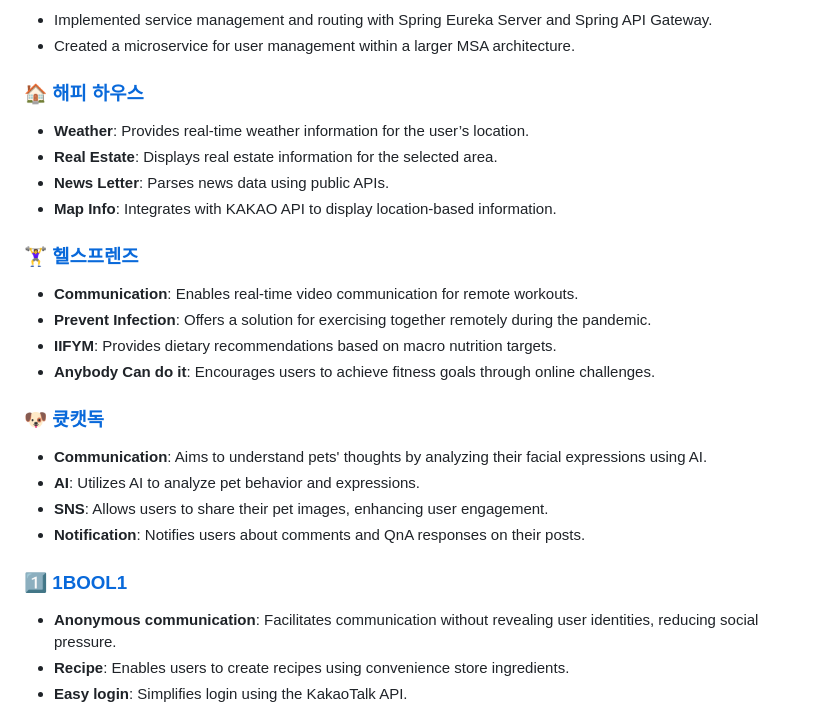
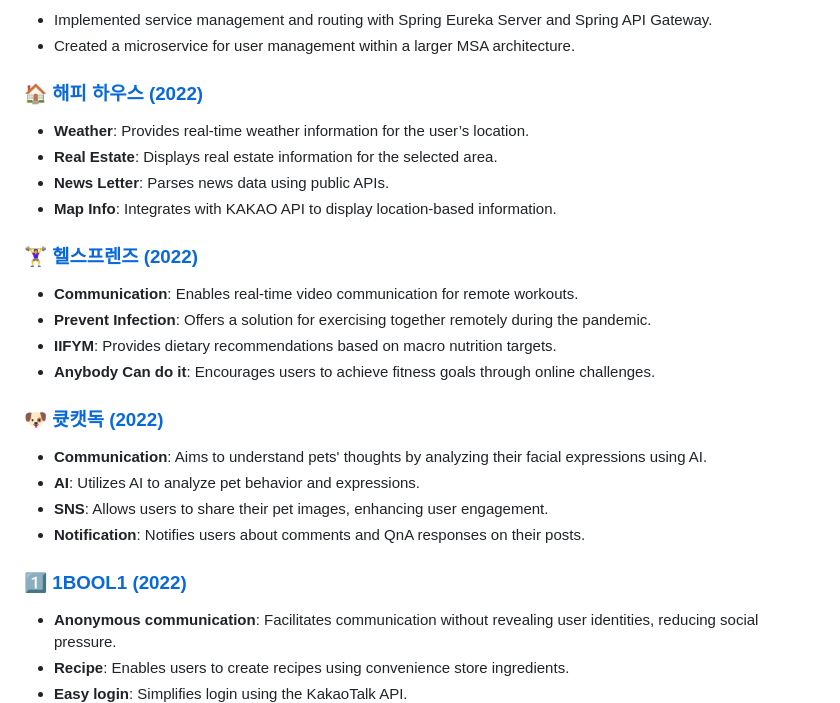
Before and after one commit to 1ComputerMaster/1ComputerMaster, a Markdown page: README.md, the part around the change. Rendered like a GitHub page.

Commit message:
Revise project titles to include year
Updated project titles in README to include the year 2022.

```diff
--- a/README.md
+++ b/README.md
@@ -67,25 +67,25 @@ Welcome to my GitHub! I specialize in backend development and DevOps practices w
 - Implemented service management and routing with Spring Eureka Server and Spring API Gateway.
 - Created a microservice for user management within a larger MSA architecture.
 
-### 🏠 [해피 하우스](https://github.com/1ComputerMaster/1ComputerMaster/tree/main/Project/HappyHouse_PJT)
+### 🏠 [해피 하우스 (2022)](https://github.com/1ComputerMaster/1ComputerMaster/tree/main/Project/HappyHouse_PJT)
 - **Weather**: Provides real-time weather information for the user’s location.
 - **Real Estate**: Displays real estate information for the selected area.
 - **News Letter**: Parses news data using public APIs.
 - **Map Info**: Integrates with KAKAO API to display location-based information.
 
-### 🏋️‍♀️ [헬스프렌즈](https://github.com/1ComputerMaster/1ComputerMaster/tree/main/Project/HealthFriend)
+### 🏋️‍♀️ [헬스프렌즈 (2022)](https://github.com/1ComputerMaster/1ComputerMaster/tree/main/Project/HealthFriend)
 - **Communication**: Enables real-time video communication for remote workouts.
 - **Prevent Infection**: Offers a solution for exercising together remotely during the pandemic.
 - **IIFYM**: Provides dietary recommendations based on macro nutrition targets.
 - **Anybody Can do it**: Encourages users to achieve fitness goals through online challenges.
 
-### 🐶 [큣캣독](https://github.com/1ComputerMaster/1ComputerMaster/tree/main/Project/CuteCatDog)
+### 🐶 [큣캣독 (2022)](https://github.com/1ComputerMaster/1ComputerMaster/tree/main/Project/CuteCatDog)
 - **Communication**: Aims to understand pets' thoughts by analyzing their facial expressions using AI.
 - **AI**: Utilizes AI to analyze pet behavior and expressions.
 - **SNS**: Allows users to share their pet images, enhancing user engagement.
 - **Notification**: Notifies users about comments and QnA responses on their posts.
 
-### 1️⃣ [1BOOL1](https://github.com/1ComputerMaster/1ComputerMaster/tree/main/Project/oneplusone)
+### 1️⃣ [1BOOL1 (2022)](https://github.com/1ComputerMaster/1ComputerMaster/tree/main/Project/oneplusone)
 - **Anonymous communication**: Facilitates communication without revealing user identities, reducing social pressure.
 - **Recipe**: Enables users to create recipes using convenience store ingredients.
 - **Easy login**: Simplifies login using the KakaoTalk API.
```
